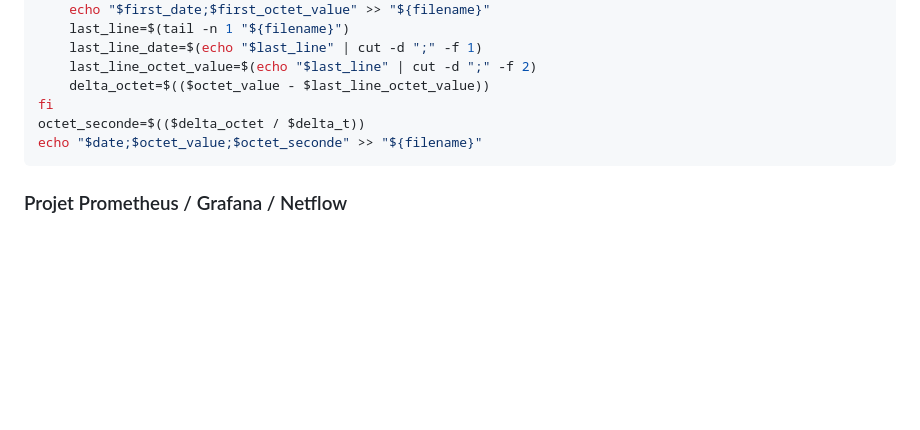
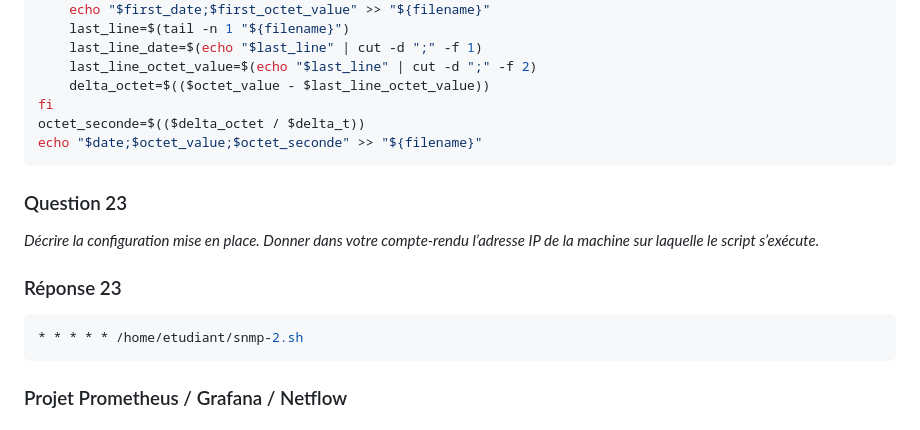
Before and after one commit to alexvallau/23-813-LEICHTNAM-ARIZZI, a Markdown page: README.md, the part around the change. Rendered like a GitHub page; blank space fills up the shorter version.

````diff
--- a/README.md
+++ b/README.md
@@ -467,6 +467,15 @@ octet_seconde=$(($delta_octet / $delta_t))
 echo "$date;$octet_value;$octet_seconde" >> "${filename}"
 ```
 
+### Question 23
+_Décrire la configuration mise en place. Donner dans votre compte-rendu l’adresse IP
+de la machine sur laquelle le script s’exécute._
+
+### Réponse 23
+``` bash
+* * * * * /home/etudiant/snmp-2.sh
+```
+
 ### Projet Prometheus / Grafana / Netflow
 
 ## Synthèse Prometheus
````
